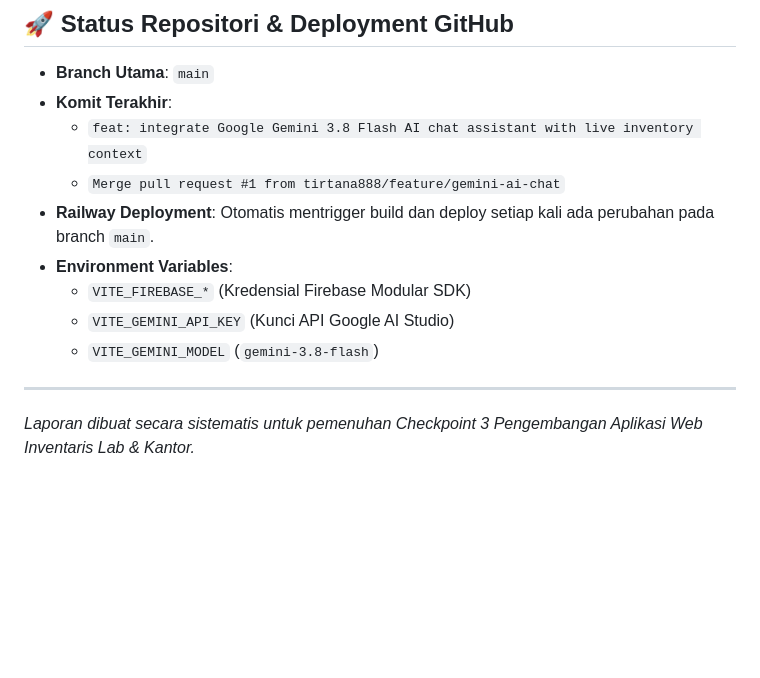
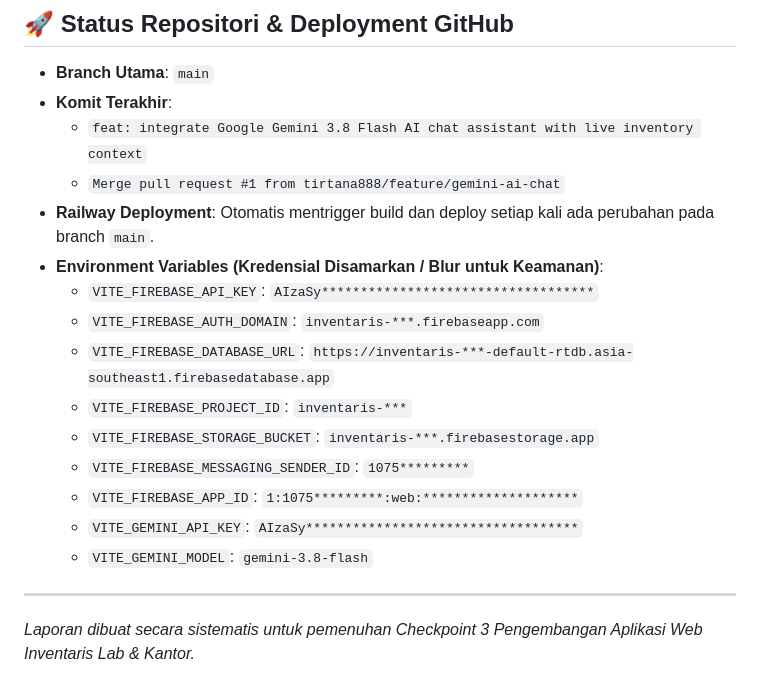
Before and after one commit to tirtana888/sistem-inventaris-lab-kantor, a Markdown page: LAPORAN_CHECKPOINT_3.md, the part around the change. GitHub-like rendering; blank space fills up the shorter version.

```diff
--- a/LAPORAN_CHECKPOINT_3.md
+++ b/LAPORAN_CHECKPOINT_3.md
@@ -465,10 +465,17 @@ ${inventoryContext}
   - `feat: integrate Google Gemini 3.8 Flash AI chat assistant with live inventory context`
   - `Merge pull request #1 from tirtana888/feature/gemini-ai-chat`
 - **Railway Deployment**: Otomatis mentrigger build dan deploy setiap kali ada perubahan pada branch `main`.
-- **Environment Variables**:
-  - `VITE_FIREBASE_*` (Kredensial Firebase Modular SDK)
-  - `VITE_GEMINI_API_KEY` (Kunci API Google AI Studio)
-  - `VITE_GEMINI_MODEL` (`gemini-3.8-flash`)
+- **Environment Variables (Kredensial Disamarkan / Blur untuk Keamanan)**:
+  - `VITE_FIREBASE_API_KEY`: `AIzaSy***********************************`
+  - `VITE_FIREBASE_AUTH_DOMAIN`: `inventaris-***.firebaseapp.com`
+  - `VITE_FIREBASE_DATABASE_URL`: `https://inventaris-***-default-rtdb.asia-southeast1.firebasedatabase.app`
+  - `VITE_FIREBASE_PROJECT_ID`: `inventaris-***`
+  - `VITE_FIREBASE_STORAGE_BUCKET`: `inventaris-***.firebasestorage.app`
+  - `VITE_FIREBASE_MESSAGING_SENDER_ID`: `1075*********`
+  - `VITE_FIREBASE_APP_ID`: `1:1075*********:web:********************`
+  - `VITE_GEMINI_API_KEY`: `AIzaSy***********************************`
+  - `VITE_GEMINI_MODEL`: `gemini-3.8-flash`
+
 
 ---
 *Laporan dibuat secara sistematis untuk pemenuhan Checkpoint 3 Pengembangan Aplikasi Web Inventaris Lab & Kantor.*
```
Also changed, not shown: README.md (+9 -9 lines).
